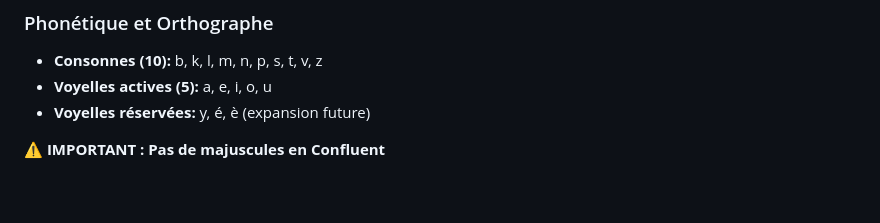
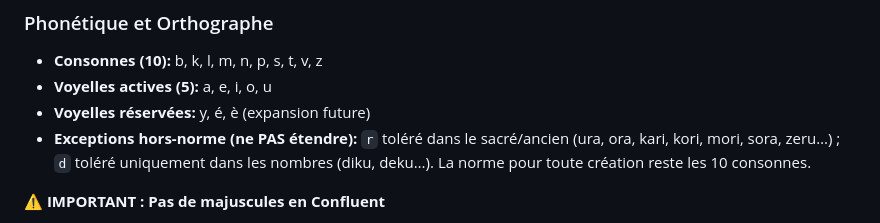
Before and after one commit to AlexisTrouve/confluent, a Markdown page: CLAUDE.md, the part around the change. GitHub-like rendering; blank space fills up the shorter version.

```diff
--- a/CLAUDE.md
+++ b/CLAUDE.md
@@ -62,6 +62,7 @@ confluent/
 - **Consonnes (10):** b, k, l, m, n, p, s, t, v, z
 - **Voyelles actives (5):** a, e, i, o, u
 - **Voyelles réservées:** y, é, è (expansion future)
+- **Exceptions hors-norme (ne PAS étendre):** `r` toléré dans le sacré/ancien (ura, ora, kari, kori, mori, sora, zeru…) ; `d` toléré uniquement dans les nombres (diku, deku…). La norme pour toute création reste les 10 consonnes.
 
 **⚠️ IMPORTANT : Pas de majuscules en Confluent**
 - Le Confluent n'a PAS de distinction majuscule/minuscule
```
Also changed, not shown: docs/langue/01-PHONOLOGIE.md (+12 -1 lines).
